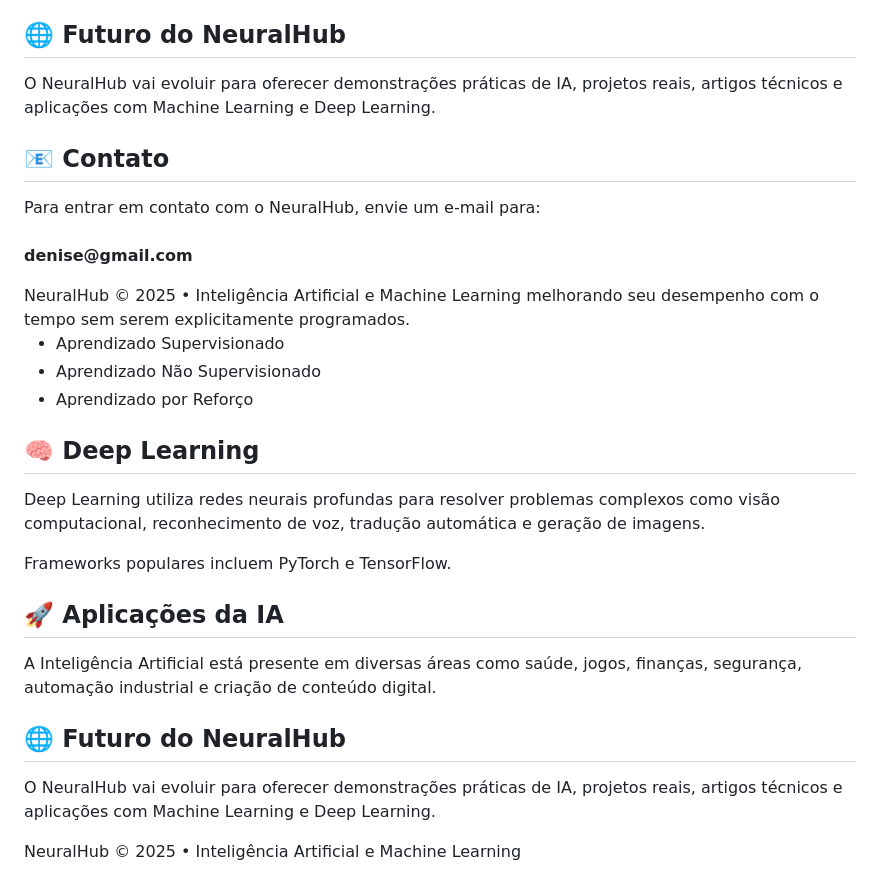
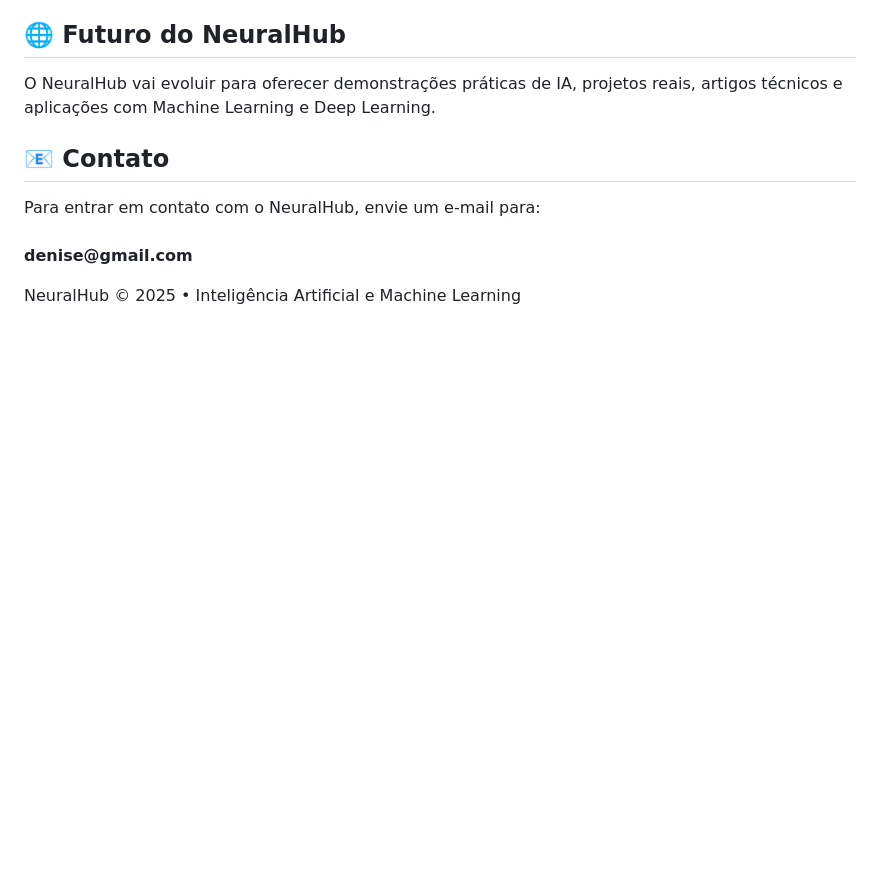
Before and after one commit to helpmma099-droid/neuralhub, a Markdown page: index.md, the part around the change. GitHub-like rendering; blank space fills up the shorter version.

```diff
--- a/index.md
+++ b/index.md
@@ -118,44 +118,3 @@
 
 </body>
 </html>
-      melhorando seu desempenho com o tempo sem serem explicitamente programados.
-    </p>
-    <ul>
-      <li>Aprendizado Supervisionado</li>
-      <li>Aprendizado Não Supervisionado</li>
-      <li>Aprendizado por Reforço</li>
-    </ul>
-  </div>
-
-  <div class="card">
-    <h2>🧠 Deep Learning</h2>
-    <p>
-      Deep Learning utiliza redes neurais profundas para resolver problemas complexos como
-      visão computacional, reconhecimento de voz, tradução automática e geração de imagens.
-    </p>
-    <p>Frameworks populares incluem PyTorch e TensorFlow.</p>
-  </div>
-
-  <div class="card">
-    <h2>🚀 Aplicações da IA</h2>
-    <p>
-      A Inteligência Artificial está presente em diversas áreas como saúde, jogos, finanças,
-      segurança, automação industrial e criação de conteúdo digital.
-    </p>
-  </div>
-
-  <div class="card">
-    <h2>🌐 Futuro do NeuralHub</h2>
-    <p>
-      O NeuralHub vai evoluir para oferecer demonstrações práticas de IA, projetos reais,
-      artigos técnicos e aplicações com Machine Learning e Deep Learning.
-    </p>
-  </div>
-</section>
-
-<footer>
-  NeuralHub © 2025 • Inteligência Artificial e Machine Learning
-</footer>
-
-</body>
-</html>
```
